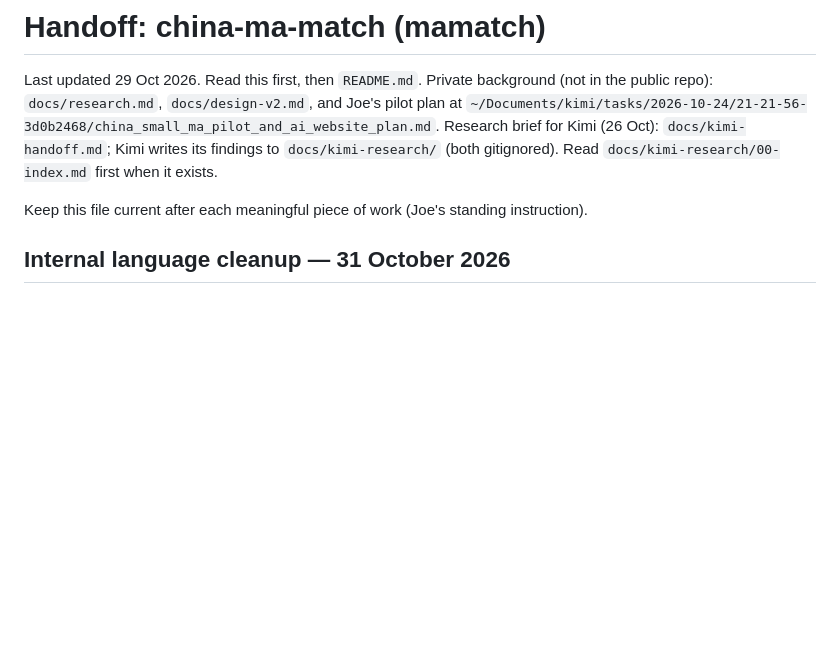
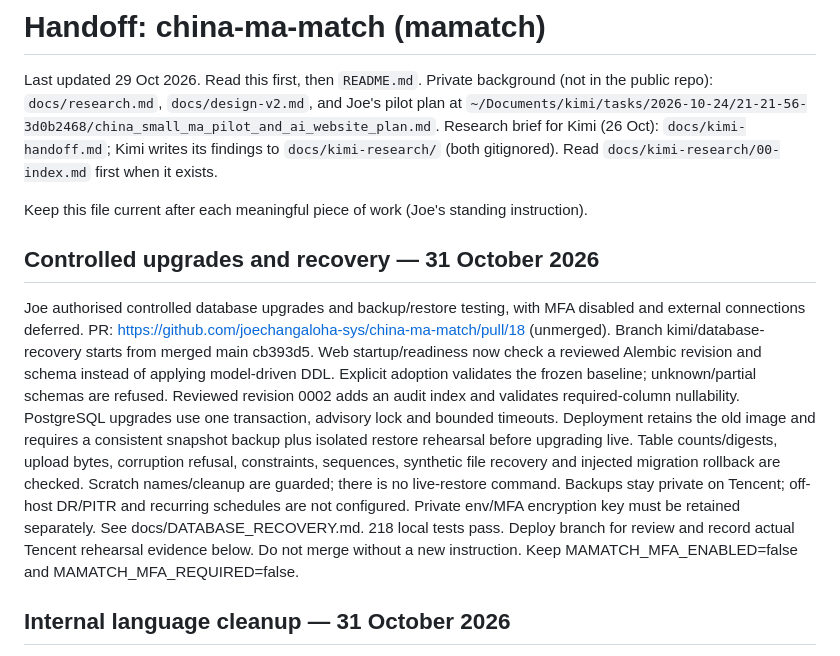
Before and after one commit to joechangaloha-sys/china-ma-match, a Markdown page: handoff.md, the part around the change. GitHub-like rendering; blank space fills up the shorter version.

Commit message:
Record controlled recovery review handoff

```diff
--- a/handoff.md
+++ b/handoff.md
@@ -7,6 +7,22 @@ Research brief for Kimi (26 Oct): `docs/kimi-handoff.md`; Kimi writes its findin
 (both gitignored). Read `docs/kimi-research/00-index.md` first when it exists.
 
 Keep this file current after each meaningful piece of work (Joe's standing instruction).
+
+## Controlled upgrades and recovery — 31 October 2026
+
+Joe authorised controlled database upgrades and backup/restore testing, with MFA disabled and external
+connections deferred. PR: https://github.com/joechangaloha-sys/china-ma-match/pull/18 (unmerged).
+Branch kimi/database-recovery starts from merged main cb393d5. Web startup/readiness now check a reviewed
+Alembic revision and schema instead of applying model-driven DDL. Explicit adoption validates the frozen
+baseline; unknown/partial schemas are refused. Reviewed revision 0002 adds an audit index and validates
+required-column nullability. PostgreSQL upgrades use one transaction, advisory lock and bounded timeouts.
+Deployment retains the old image and requires a consistent snapshot backup plus isolated restore rehearsal
+before upgrading live. Table counts/digests, upload bytes, corruption refusal, constraints, sequences,
+synthetic file recovery and injected migration rollback are checked. Scratch names/cleanup are guarded;
+there is no live-restore command. Backups stay private on Tencent; off-host DR/PITR and recurring schedules
+are not configured. Private env/MFA encryption key must be retained separately. See docs/DATABASE_RECOVERY.md.
+218 local tests pass. Deploy branch for review and record actual Tencent rehearsal evidence below.
+Do not merge without a new instruction. Keep MAMATCH_MFA_ENABLED=false and MAMATCH_MFA_REQUIRED=false.
 
 ## Internal language cleanup — 31 October 2026
 
```
